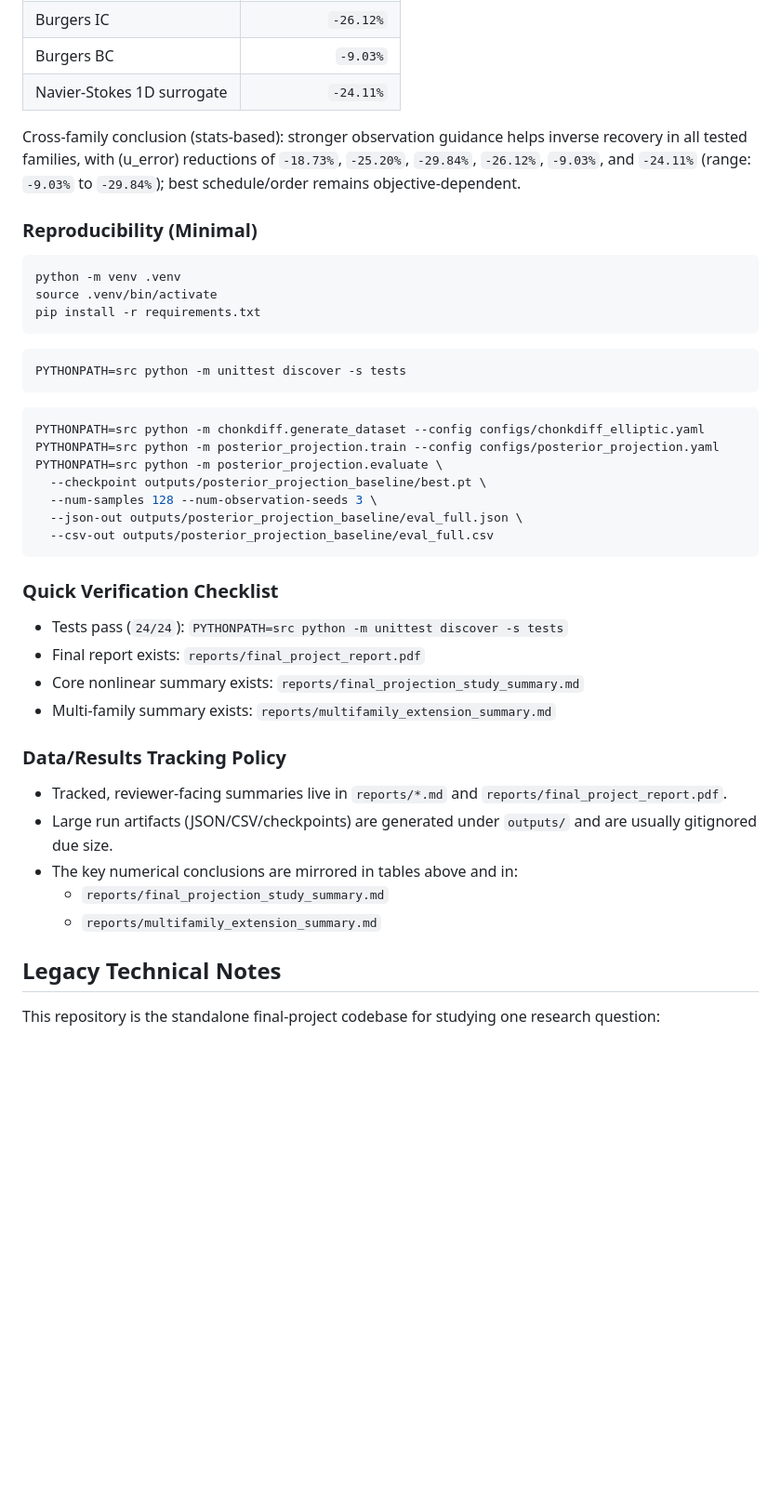
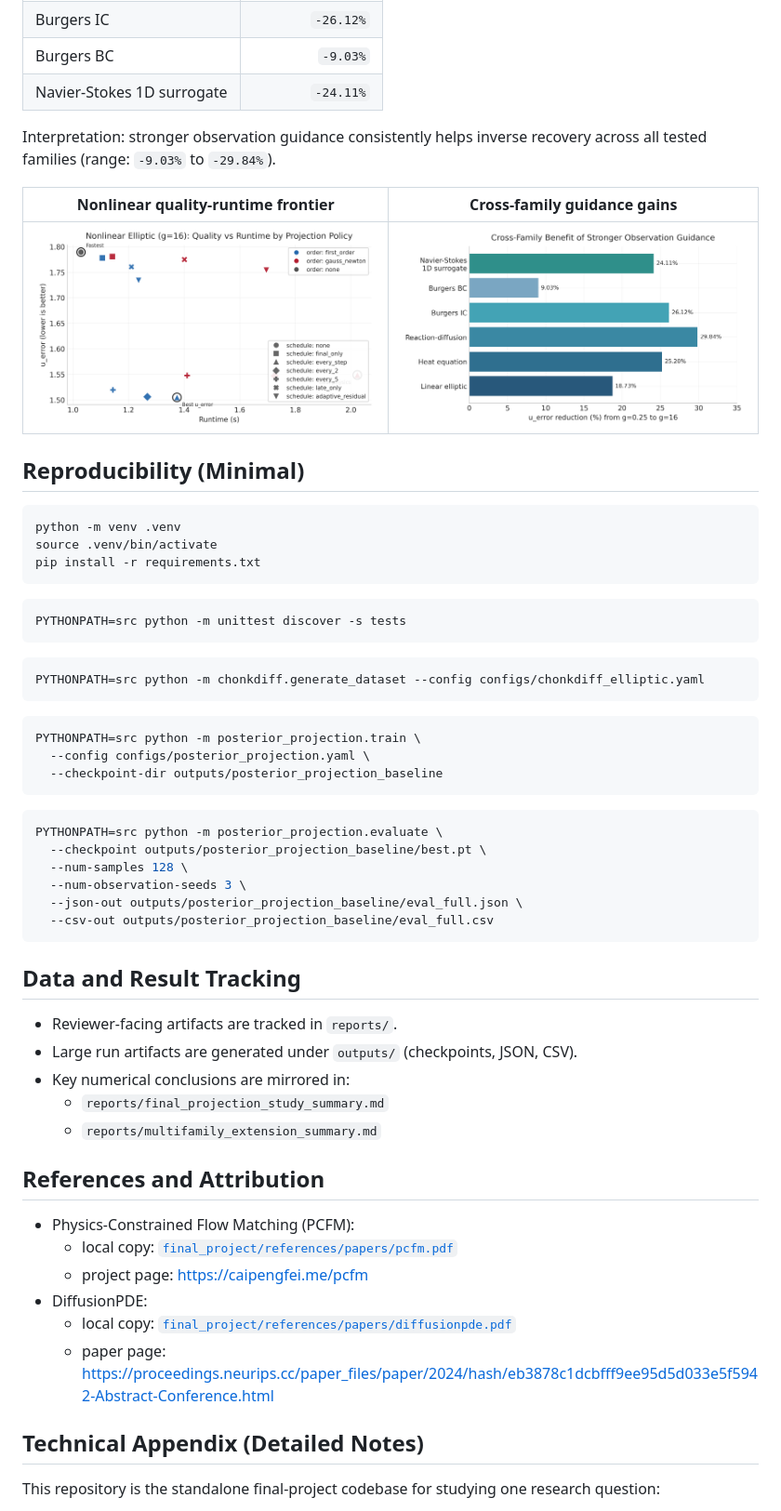
Before and after one commit to hanshengzhu0001/meam4600_final_proj, a Markdown page: README.md, the part around one of its changes. Shown at 93% size. GitHub-like rendering; blank space fills up the shorter version.

````diff
--- a/README.md
+++ b/README.md
@@ -102,9 +54,13 @@ Best-row `u_error` reduction when increasing guidance from `g=0.25` to `g=16`:
 | Burgers BC | `-9.03%` |
 | Navier-Stokes 1D surrogate | `-24.11%` |
 
-Cross-family conclusion (stats-based): stronger observation guidance helps inverse recovery in all tested families, with \(u\_error\) reductions of `-18.73%`, `-25.20%`, `-29.84%`, `-26.12%`, `-9.03%`, and `-24.11%` (range: `-9.03%` to `-29.84%`); best schedule/order remains objective-dependent.
+Interpretation: stronger observation guidance consistently helps inverse recovery across all tested families (range: `-9.03%` to `-29.84%`).
 
-### Reproducibility (Minimal)
+| Nonlinear quality-runtime frontier | Cross-family guidance gains |
+| --- | --- |
+| ![Nonlinear tradeoff](reports/figures/nonlinear_tradeoff_scatter.png) | ![Cross-family gains](reports/figures/cross_family_u_improvement.png) |
+
+## Reproducibility (Minimal)
 
 ```bash
 python -m venv .venv
@@ -118,30 +74,41 @@ PYTHONPATH=src python -m unittest discover -s tests
 
 ```bash
 PYTHONPATH=src python -m chonkdiff.generate_dataset --config configs/chonkdiff_elliptic.yaml
-PYTHONPATH=src python -m posterior_projection.train --config configs/posterior_projection.yaml
+```
+
+```bash
+PYTHONPATH=src python -m posterior_projection.train \
+  --config configs/posterior_projection.yaml \
+  --checkpoint-dir outputs/posterior_projection_baseline
+```
+
+```bash
 PYTHONPATH=src python -m posterior_projection.evaluate \
   --checkpoint outputs/posterior_projection_baseline/best.pt \
-  --num-samples 128 --num-observation-seeds 3 \
+  --num-samples 128 \
+  --num-observation-seeds 3 \
   --json-out outputs/posterior_projection_baseline/eval_full.json \
   --csv-out outputs/posterior_projection_baseline/eval_full.csv
 ```
 
-### Quick Verification Checklist
+## Data and Result Tracking
 
-- Tests pass (`24/24`): `PYTHONPATH=src python -m unittest discover -s tests`
-- Final report exists: `reports/final_project_report.pdf`
-- Core nonlinear summary exists: `reports/final_projection_study_summary.md`
-- Multi-family summary exists: `reports/multifamily_extension_summary.md`
-
-### Data/Results Tracking Policy
-
-- Tracked, reviewer-facing summaries live in `reports/*.md` and `reports/final_project_report.pdf`.
-- Large run artifacts (JSON/CSV/checkpoints) are generated under `outputs/` and are usually gitignored due size.
-- The key numerical conclusions are mirrored in tables above and in:
+- Reviewer-facing artifacts are tracked in `reports/`.
+- Large run artifacts are generated under `outputs/` (checkpoints, JSON, CSV).
+- Key numerical conclusions are mirrored in:
   - `reports/final_projection_study_summary.md`
   - `reports/multifamily_extension_summary.md`
 
-## Legacy Technical Notes
+## References and Attribution
+
+- Physics-Constrained Flow Matching (PCFM):
+  - local copy: [`final_project/references/papers/pcfm.pdf`](final_project/references/papers/pcfm.pdf)
+  - project page: https://caipengfei.me/pcfm
+- DiffusionPDE:
+  - local copy: [`final_project/references/papers/diffusionpde.pdf`](final_project/references/papers/diffusionpde.pdf)
+  - paper page: https://proceedings.neurips.cc/paper_files/paper/2024/hash/eb3878c1dcbfff9ee95d5d033e5f5942-Abstract-Conference.html
+
+## Technical Appendix (Detailed Notes)
 
 This repository is the standalone final-project codebase for studying one research question:
 
````
Also changed, not shown: other parts of README.md (+26 -74 lines).
